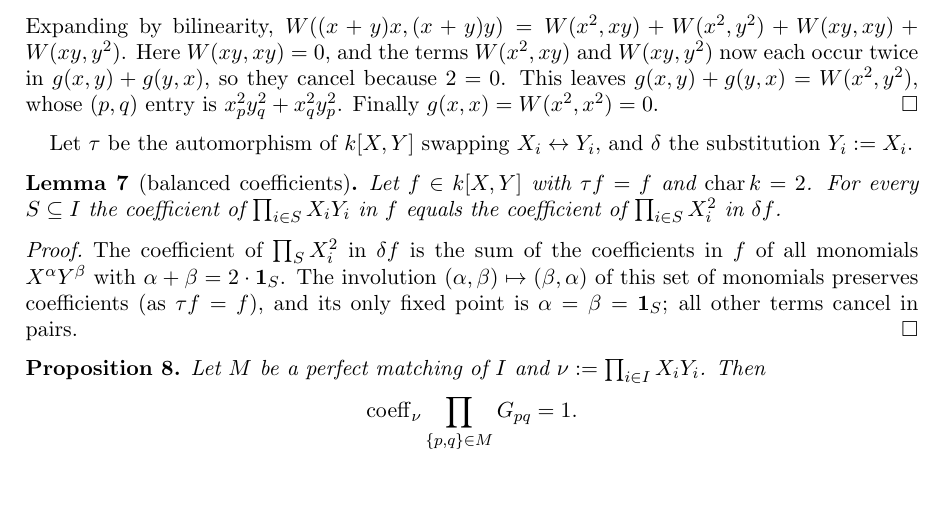
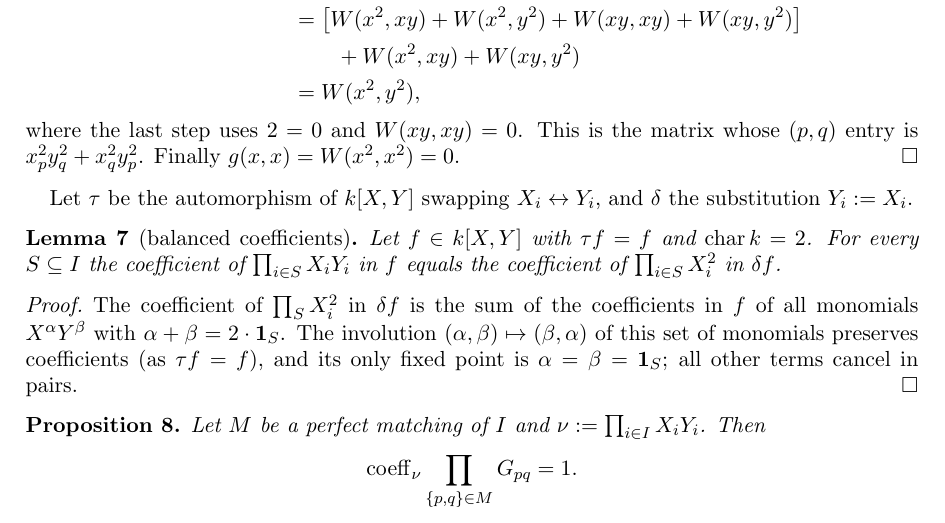
Before and after one commit to Deicyde/alternating-analytic-counterexample, a LaTeX problem sheet (paper/counterexample.tex): part of page 4 of 8, cut so that both start at the same text, the shorter picture padded with empty space. Compiled offline with pdfLaTeX.

Commit message:
paper: fold the expansion and cancellation into the displayed computation of the swap lemma

```diff
--- a/paper/counterexample.tex
+++ b/paper/counterexample.tex
@@ -205,11 +205,12 @@ vanishes at every point is zero. So it suffices to check these identities at poi
 $g(y,x)=\Phi(y,x;y,x)=\Phi(y,x;x,y)$, so by bilinearity in the first two slots and \eqref{eq:Phi}
 \begin{align*}
 g(x,y)+g(y,x)&=\Phi(x+y,x+y;x,y)+\Phi(x,x;x,y)+\Phi(y,y;x,y)\\
-&=W\bigl((x+y)x,(x+y)y\bigr)+W(x^2,xy)+W(xy,y^2).
+&=W\bigl((x+y)x,(x+y)y\bigr)+W(x^2,xy)+W(xy,y^2)\\
+&=\bigl[W(x^2,xy)+W(x^2,y^2)+W(xy,xy)+W(xy,y^2)\bigr]\\
+&\qquad{}+W(x^2,xy)+W(xy,y^2)\\
+&=W(x^2,y^2),
 \end{align*}
-Expanding by bilinearity, $W((x+y)x,(x+y)y)=W(x^2,xy)+W(x^2,y^2)+W(xy,xy)+W(xy,y^2)$. Here $W(xy,xy)=0$, and the terms
-$W(x^2,xy)$ and $W(xy,y^2)$ now each occur twice in $g(x,y)+g(y,x)$, so they cancel because $2=0$. This leaves
-$g(x,y)+g(y,x)=W(x^2,y^2)$, whose $(p,q)$ entry is $x_p^2y_q^2+x_q^2y_p^2$. Finally
+where the last step uses $2=0$ and $W(xy,xy)=0$. This is the matrix whose $(p,q)$ entry is $x_p^2y_q^2+x_q^2y_p^2$. Finally
 $g(x,x)=W(x^2,x^2)=0$.
 \end{proof}
 
```
Also changed, not shown: paper/counterexample.pdf.
